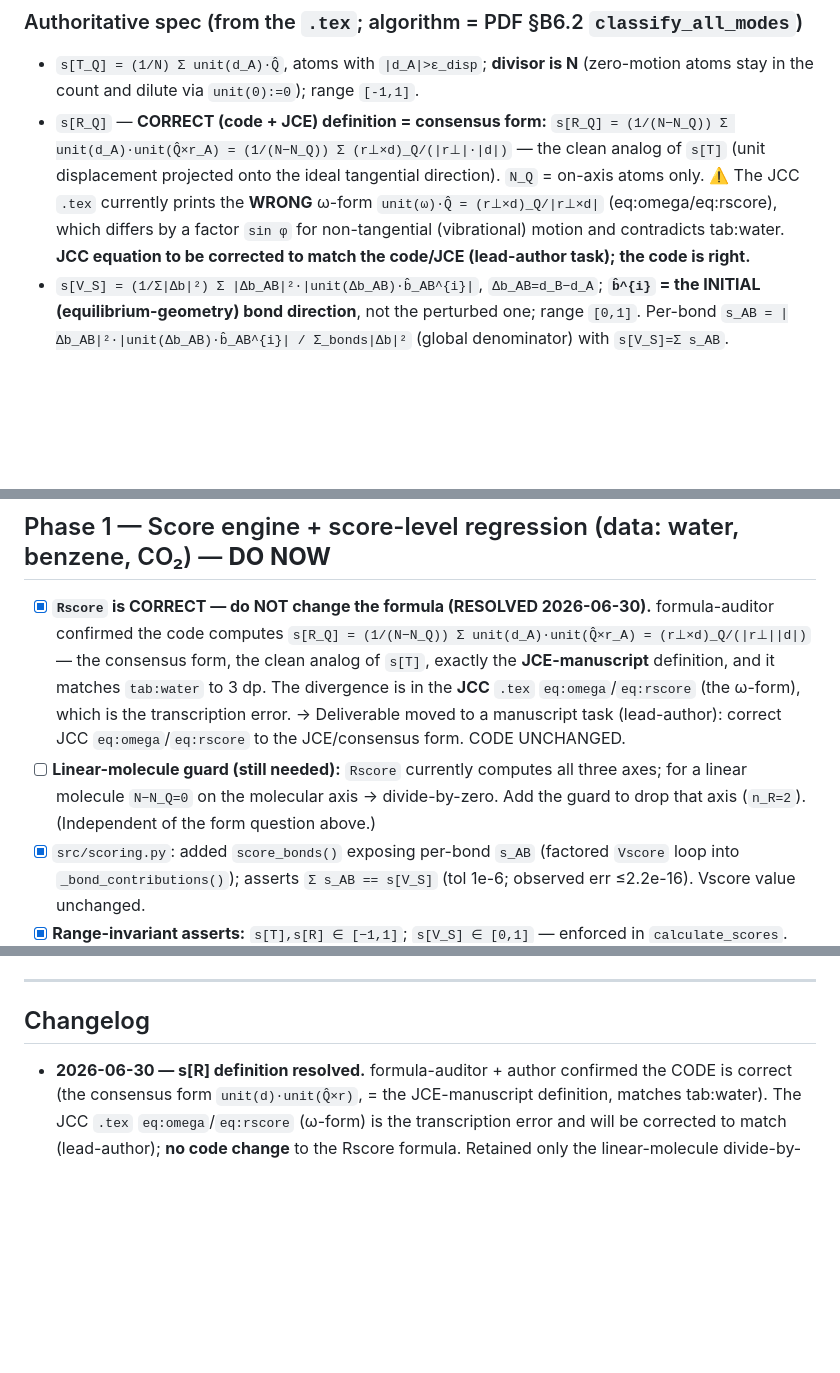
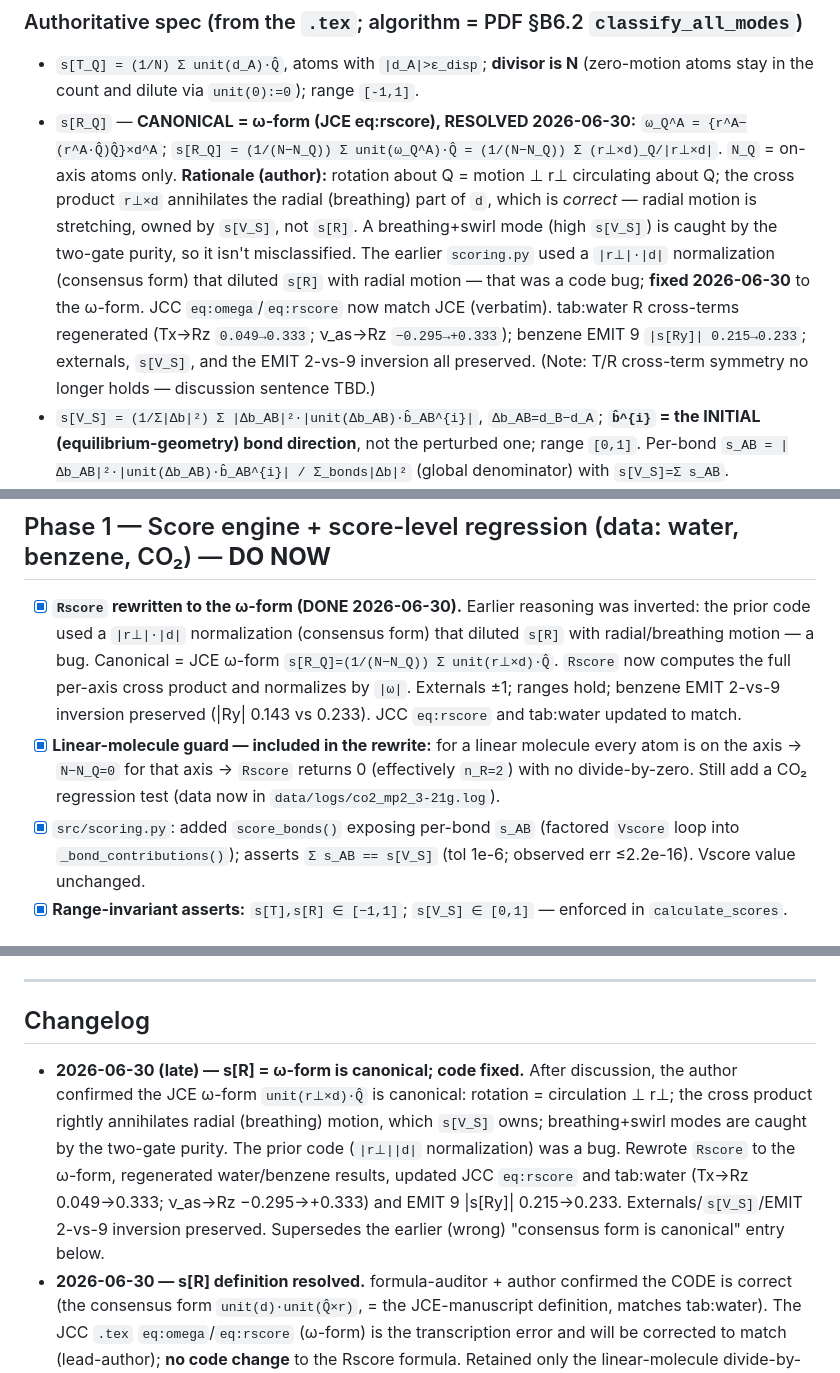
Before and after one commit to Chitiphat-Auvichien/scoring-functions, a Markdown page: IMPLEMENTATION_PLAN.md, 3 parts joined by grey strips. GitHub-like rendering; blank space fills up the shorter version.

Commit message:
Record omega-form s[R] resolution in plan
Update Authoritative spec, Phase-1 Rscore task, and changelog: omega-form is
canonical, code fixed, linear-molecule case handled, manuscript table/numbers
updated. Supersede the earlier (incorrect) consensus-form entry.

Co-Authored-By: Claude Opus 4.8 <noreply@anthropic.com>

```diff
--- a/IMPLEMENTATION_PLAN.md
+++ b/IMPLEMENTATION_PLAN.md
@@ -26,12 +26,16 @@ library scores from the Excel file.
 ### Authoritative spec (from the `.tex`; algorithm = PDF §B6.2 `classify_all_modes`)
 - `s[T_Q] = (1/N) Σ unit(d_A)·Q̂`, atoms with `|d_A|>ε_disp`; **divisor is N** (zero-motion atoms stay in
   the count and dilute via `unit(0):=0`); range `[-1,1]`.
-- `s[R_Q]` — **CORRECT (code + JCE) definition = consensus form:**
-  `s[R_Q] = (1/(N−N_Q)) Σ unit(d_A)·unit(Q̂×r_A) = (1/(N−N_Q)) Σ (r⊥×d)_Q/(|r⊥|·|d|)` — the clean analog
-  of `s[T]` (unit displacement projected onto the ideal tangential direction). `N_Q` = on-axis atoms only.
-  ⚠️ The JCC `.tex` currently prints the **WRONG** ω-form `unit(ω)·Q̂ = (r⊥×d)_Q/|r⊥×d|` (eq:omega/eq:rscore),
-  which differs by a factor `sin φ` for non-tangential (vibrational) motion and contradicts tab:water.
-  **JCC equation to be corrected to match the code/JCE (lead-author task); the code is right.**
+- `s[R_Q]` — **CANONICAL = ω-form (JCE eq:rscore), RESOLVED 2026-06-30:**
+  `ω_Q^A = {r^A−(r^A·Q̂)Q̂}×d^A`; `s[R_Q] = (1/(N−N_Q)) Σ unit(ω_Q^A)·Q̂ = (1/(N−N_Q)) Σ (r⊥×d)_Q/|r⊥×d|`.
+  `N_Q` = on-axis atoms only. **Rationale (author):** rotation about Q = motion ⊥ r⊥ circulating about Q;
+  the cross product `r⊥×d` annihilates the radial (breathing) part of `d`, which is *correct* — radial
+  motion is stretching, owned by `s[V_S]`, not `s[R]`. A breathing+swirl mode (high `s[V_S]`) is caught by
+  the two-gate purity, so it isn't misclassified. The earlier `scoring.py` used a `|r⊥|·|d|` normalization
+  (consensus form) that diluted `s[R]` with radial motion — that was a code bug; **fixed 2026-06-30** to the
+  ω-form. JCC `eq:omega`/`eq:rscore` now match JCE (verbatim). tab:water R cross-terms regenerated
+  (Tx→Rz `0.049→0.333`; ν_as→Rz `−0.295→+0.333`); benzene EMIT 9 `|s[Ry]| 0.215→0.233`; externals, `s[V_S]`,
+  and the EMIT 2-vs-9 inversion all preserved. (Note: T/R cross-term symmetry no longer holds — discussion sentence TBD.)
 - `s[V_S] = (1/Σ|Δb|²) Σ |Δb_AB|²·|unit(Δb_AB)·b̂_AB^{i}|`, `Δb_AB=d_B−d_A`; **`b̂^{i}` = the INITIAL
   (equilibrium-geometry) bond direction**, not the perturbed one; range `[0,1]`. Per-bond
   `s_AB = |Δb_AB|²·|unit(Δb_AB)·b̂_AB^{i}| / Σ_bonds|Δb|²` (global denominator) with `s[V_S]=Σ s_AB`.
@@ -92,15 +96,14 @@ library scores from the Excel file.
       (share `_build_inertia_tensor()` with `MIT`); classifier reads moments + axis-degeneracy blocks.
 
 ## Phase 1 — Score engine + score-level regression  (data: water, benzene, CO₂)  — **DO NOW**
-- [x] **`Rscore` is CORRECT — do NOT change the formula (RESOLVED 2026-06-30).** formula-auditor confirmed
-      the code computes `s[R_Q] = (1/(N−N_Q)) Σ unit(d_A)·unit(Q̂×r_A) = (r⊥×d)_Q/(|r⊥||d|)` — the
-      consensus form, the clean analog of `s[T]`, exactly the **JCE-manuscript** definition, and it matches
-      `tab:water` to 3 dp. The divergence is in the **JCC** `.tex` `eq:omega`/`eq:rscore` (the ω-form),
-      which is the transcription error. → Deliverable moved to a manuscript task (lead-author): correct
-      JCC `eq:omega`/`eq:rscore` to the JCE/consensus form. CODE UNCHANGED.
-- [ ] **Linear-molecule guard (still needed):** `Rscore` currently computes all three axes; for a linear
-      molecule `N−N_Q=0` on the molecular axis → divide-by-zero. Add the guard to drop that axis (`n_R=2`).
-      (Independent of the form question above.)
+- [x] **`Rscore` rewritten to the ω-form (DONE 2026-06-30).** Earlier reasoning was inverted: the prior code
+      used a `|r⊥|·|d|` normalization (consensus form) that diluted `s[R]` with radial/breathing motion — a
+      bug. Canonical = JCE ω-form `s[R_Q]=(1/(N−N_Q)) Σ unit(r⊥×d)·Q̂`. `Rscore` now computes the full
+      per-axis cross product and normalizes by `|ω|`. Externals ±1; ranges hold; benzene EMIT 2-vs-9
+      inversion preserved (|Ry| 0.143 vs 0.233). JCC `eq:rscore` and tab:water updated to match.
+- [x] **Linear-molecule guard — included in the rewrite:** for a linear molecule every atom is on the axis
+      → `N−N_Q=0` for that axis → `Rscore` returns 0 (effectively `n_R=2`) with no divide-by-zero. Still add
+      a CO₂ regression test (data now in `data/logs/co2_mp2_3-21g.log`).
 - [x] `src/scoring.py`: added `score_bonds()` exposing per-bond `s_AB` (factored `Vscore` loop into
       `_bond_contributions()`); asserts `Σ s_AB == s[V_S]` (tol 1e-6; observed err ≤2.2e-16). Vscore value unchanged.
 - [x] **Range-invariant asserts:** `s[T],s[R] ∈ [−1,1]`; `s[V_S] ∈ [0,1]` — enforced in `calculate_scores`.
@@ -227,6 +230,13 @@ library scores from the Excel file.
 ---
 
 ## Changelog
+- **2026-06-30 (late) — s[R] = ω-form is canonical; code fixed.** After discussion, the author confirmed
+  the JCE ω-form `unit(r⊥×d)·Q̂` is canonical: rotation = circulation ⊥ r⊥; the cross product rightly
+  annihilates radial (breathing) motion, which `s[V_S]` owns; breathing+swirl modes are caught by the
+  two-gate purity. The prior code (`|r⊥||d|` normalization) was a bug. Rewrote `Rscore` to the ω-form,
+  regenerated water/benzene results, updated JCC `eq:rscore` and tab:water (Tx→Rz 0.049→0.333; ν_as→Rz
+  −0.295→+0.333) and EMIT 9 |s[Ry]| 0.215→0.233. Externals/`s[V_S]`/EMIT 2-vs-9 inversion preserved.
+  Supersedes the earlier (wrong) "consensus form is canonical" entry below.
 - **2026-06-30 — s[R] definition resolved.** formula-auditor + author confirmed the CODE is correct (the
   consensus form `unit(d)·unit(Q̂×r)`, = the JCE-manuscript definition, matches tab:water). The JCC `.tex`
   `eq:omega`/`eq:rscore` (ω-form) is the transcription error and will be corrected to match (lead-author);
```
